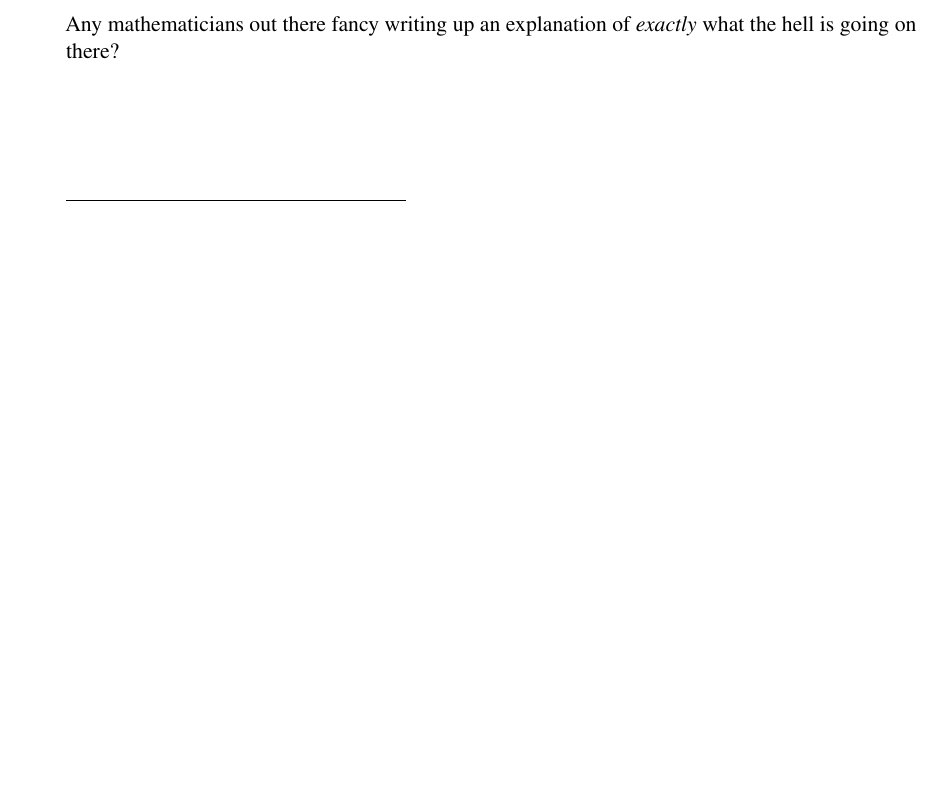
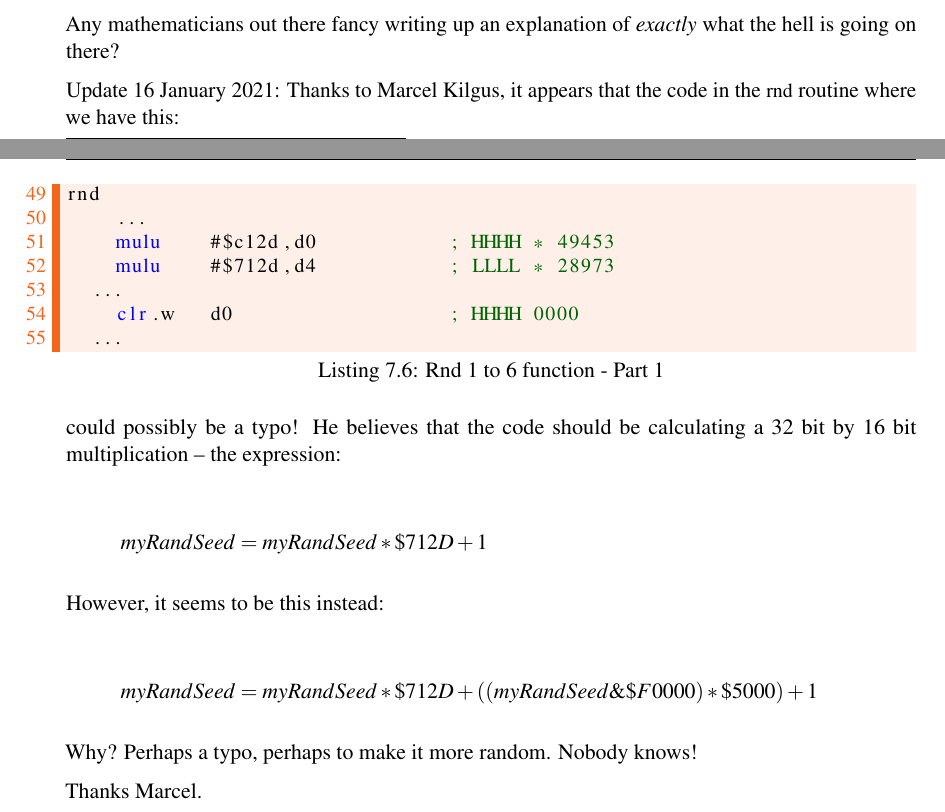
Before and after one commit to NormanDunbar/QLAssemblyLanguageMagazine, a LaTeX thesis (Issue_008/Assembly_Language_008.tex, which reads Issue_008/Content/random.tex): part of page 50 of 51 before the commit and two parts of pages 50 and 51 of 53 after it, the two joined at a grey line, cut so that both start at the same text, the shorter picture padded with empty space. Compiled offline with pdfLaTeX.

Commit message:
Quick update/fix to randomisation chapter.

```diff
--- a/Issue_008/Content/random.tex
+++ b/Issue_008/Content/random.tex
@@ -227,3 +227,33 @@ case.
 
 Any mathematicians out there fancy writing up an explanation of \emph{exactly}
 what the hell is going on there?
+
+Update 16 January 2021: Thanks to Marcel Kilgus, it appears that the
+code in the \lstinline!rnd! routine where we have this:
+
+\begin{lstlisting}[caption={Rnd 1 to 6 function - Part 1},firstnumber=49]
+rnd
+    ...
+    mulu    #$c12d,d0           ; HHHH * 49453
+    mulu    #$712d,d4           ; LLLL * 28973
+	...
+    clr.w   d0                  ; HHHH 0000
+	...
+\end{lstlisting}
+
+could possibly be a typo! He believes that the code should be calculating
+a 32 bit by 16 bit multiplication \textendash{} the expression:
+
+\[
+myRandSeed=myRandSeed*\$712D+1
+\]
+
+However, it seems to be this instead:
+
+\[
+myRandSeed=myRandSeed*\$712D+\left(\left(myRandSeed\&\$F0000\right)*\$5000\right)+1
+\]
+
+Why? Perhaps a typo, perhaps to make it more random. Nobody knows!
+
+Thanks Marcel.
```
Also changed, not shown: Issue_008/Assembly_Language_008.pdf, Issue_008/Content/random.tex (6 more changed lines), 1 other file.
